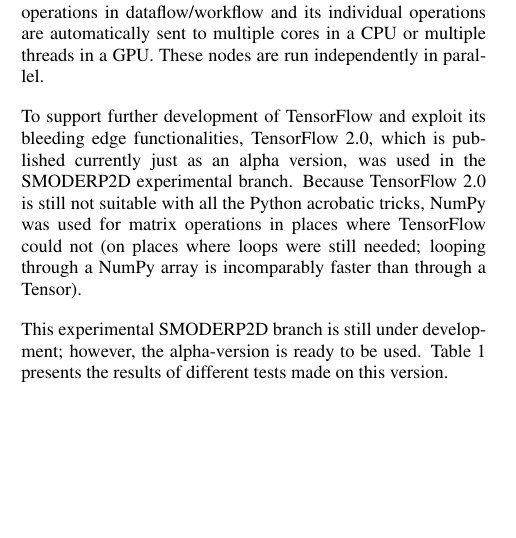
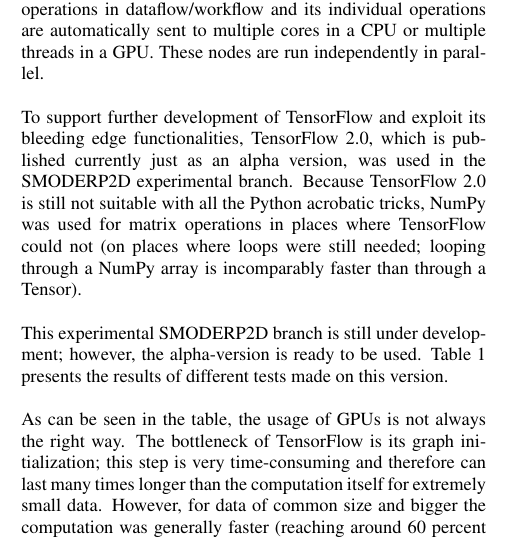
Before and after one commit to storm-fsv-cvut/smoderp2d-publications, a LaTeX document (foss4g-2019-paper/smoderp2d_foss4g_2019.tex, which reads foss4g-2019-paper/desc_parallel_expr.tex): part of one column of page 4 of 6, cut so that both start at the same text, the shorter picture padded with empty space. Compiled offline with pdfLaTeX.

Commit message:
add a paragraph about results of experiments

```diff
--- a/foss4g-2019-paper/desc_parallel_expr.tex
+++ b/foss4g-2019-paper/desc_parallel_expr.tex
@@ -58,6 +58,15 @@
   \end{tabular}
 \end{table}
 
+As can be seen in the table, the usage of GPUs is not always the right way.
+The bottleneck of TensorFlow is its graph initialization; this step is very
+time-consuming and therefore can last many times longer than the computation
+itself for extremely small data. However, for data of common size and bigger
+the computation was generally faster (reaching around 60 percent of the total
+computation time on different architectures). Disappointing were results with
+multiple GPUs - the code is going to be modified to exploit these
+possibilities.
+
 \subsubsection{Further ideas for a basins-based parallel computing}
 Besides the GPU-based parallelization (with TensorFlow \cite{tensorflow2015-whitepaper} or
 NVIDIA Cuda technology~\cite{Kalyanapu2011,Le2015}) the
```
